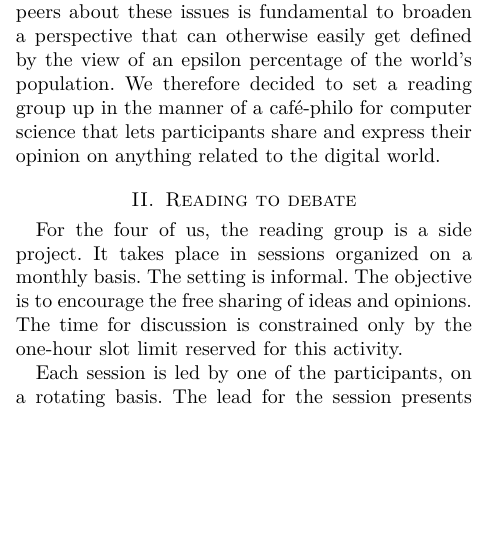
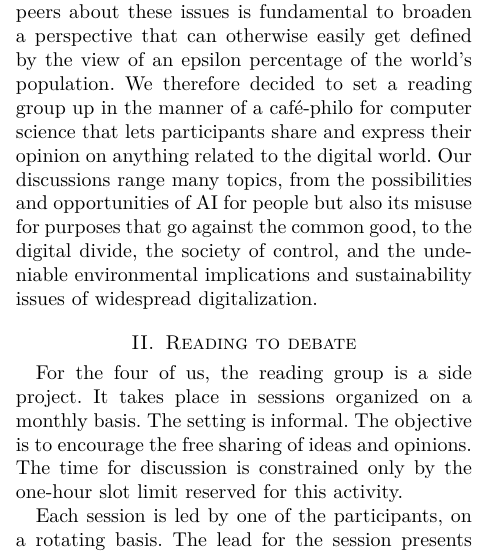
Before and after one commit to richoux/ethical_thinking_undone, a LaTeX paper (paper.tex): part of one column of page 1 of 3, cut so that both start at the same text, the shorter picture padded with empty space. Compiled offline with pdfLaTeX; a missing font is replaced by an installed copy or a similar font; a LaTeX package or settings file that is missing is left out.

Commit message:
Update paper.tex

```diff
--- a/paper.tex
+++ b/paper.tex
@@ -87,7 +87,11 @@ defined  by  the  view  of   an  epsilon  percentage  of  the  world’s
 population. We  therefore decided  to set  a reading  group up  in the
 manner of  a café-philo  for computer  science that  lets participants
 share and  express their  opinion on anything  related to  the digital
-world.
+world. Our discussions range many topics, from the possibilities and
+opportunities of AI for people but also its misuse for purposes that go
+against the common good, to the digital divide, the society of control, and
+the undeniable environmental implications and sustainability issues of widespread
+digitalization.
 
 \section{Reading to debate}
 
```
